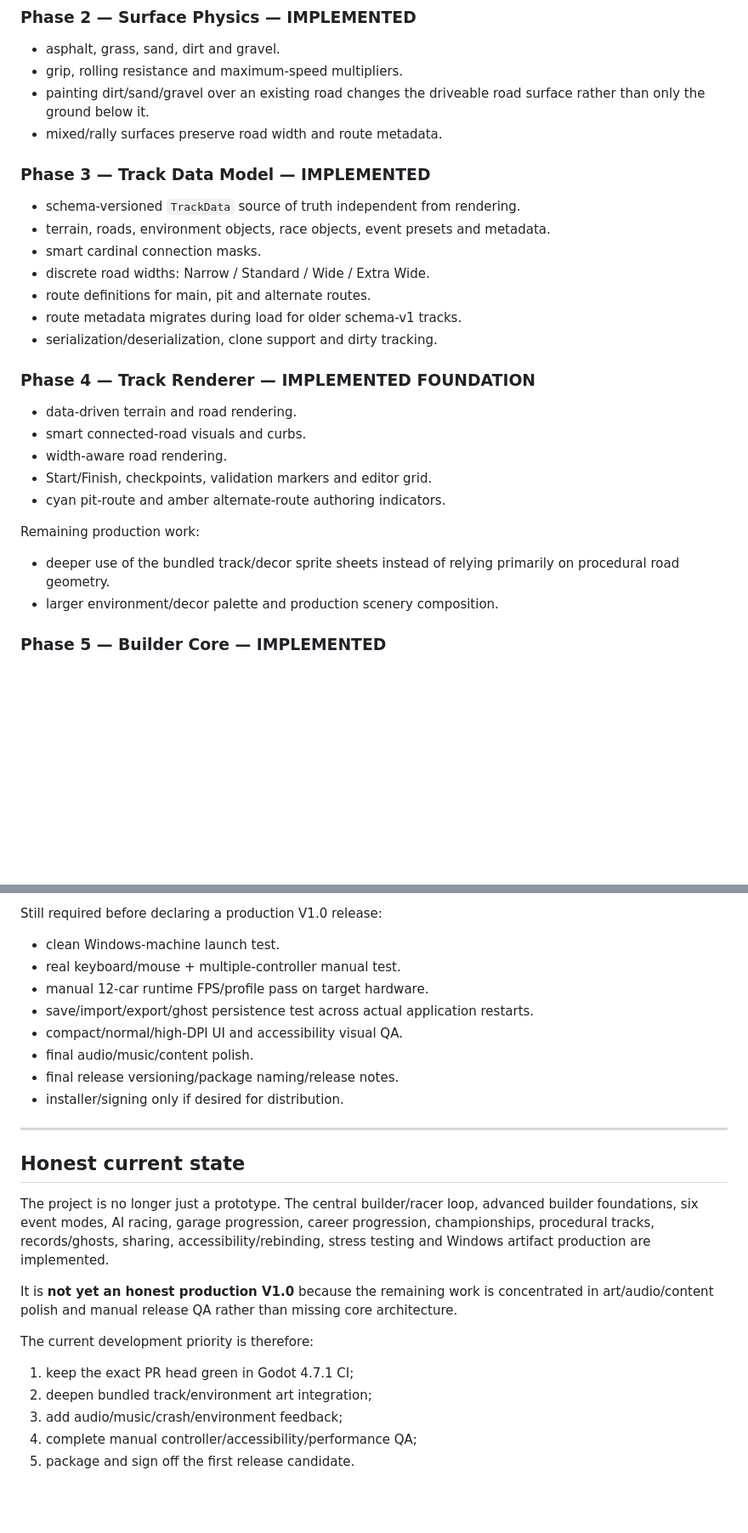
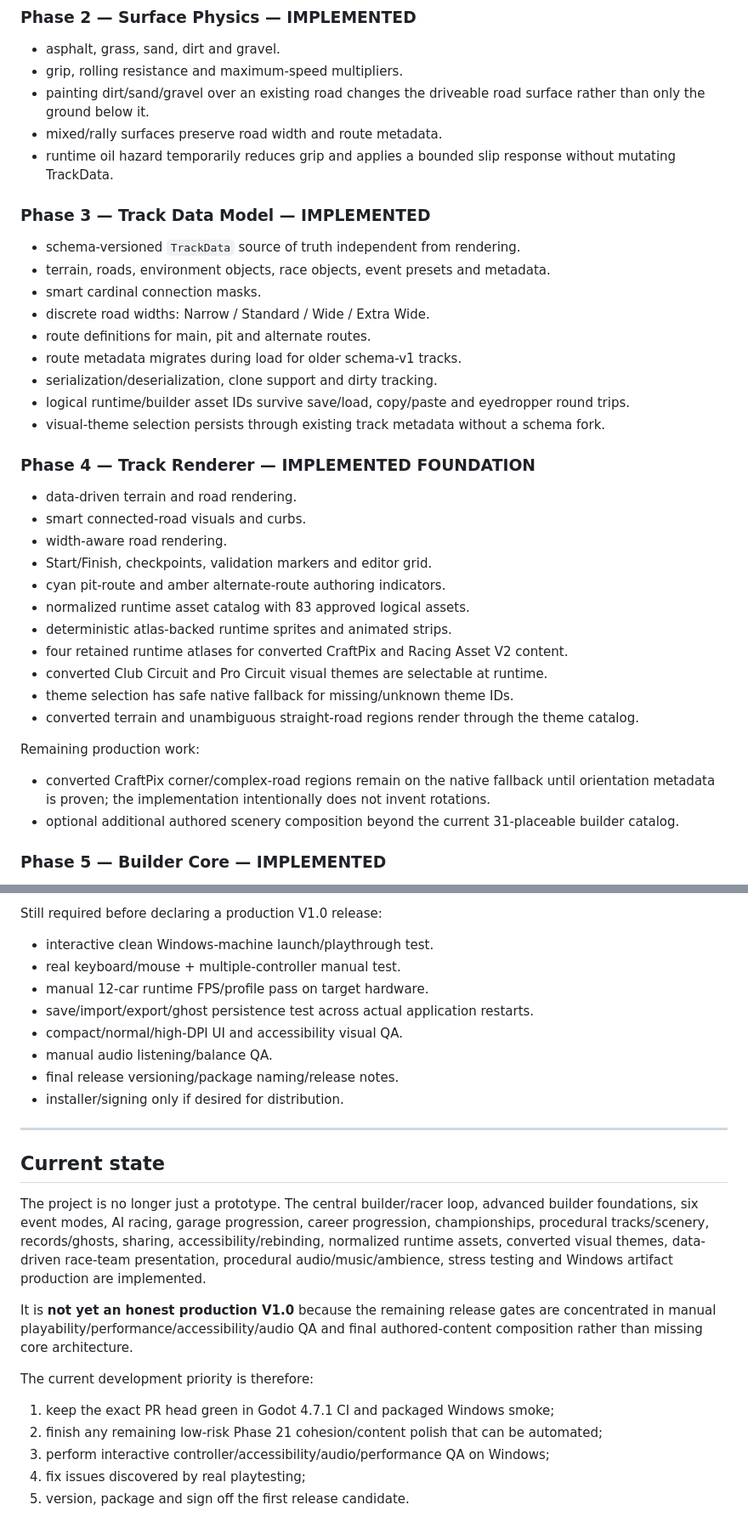
Before and after one commit to DocDamage/Pixel-Racer, a Markdown page: docs/IMPLEMENTATION_STATUS.md, 2 parts joined by grey strips. Shown at 85% size. Rendered like a GitHub page; blank space fills up the shorter version.

```diff
--- a/docs/IMPLEMENTATION_STATUS.md
+++ b/docs/IMPLEMENTATION_STATUS.md
@@ -38,6 +38,7 @@ The original Wheels in Pixels assets, browser files, manifests, and authored JS
 - grip, rolling resistance and maximum-speed multipliers.
 - painting dirt/sand/gravel over an existing road changes the driveable road surface rather than only the ground below it.
 - mixed/rally surfaces preserve road width and route metadata.
+- runtime oil hazard temporarily reduces grip and applies a bounded slip response without mutating TrackData.
 
 ### Phase 3 — Track Data Model — IMPLEMENTED
 - schema-versioned `TrackData` source of truth independent from rendering.
@@ -47,6 +48,8 @@ The original Wheels in Pixels assets, browser files, manifests, and authored JS
 - route definitions for main, pit and alternate routes.
 - route metadata migrates during load for older schema-v1 tracks.
 - serialization/deserialization, clone support and dirty tracking.
+- logical runtime/builder asset IDs survive save/load, copy/paste and eyedropper round trips.
+- visual-theme selection persists through existing track metadata without a schema fork.
 
 ### Phase 4 — Track Renderer — IMPLEMENTED FOUNDATION
 - data-driven terrain and road rendering.
@@ -54,10 +57,16 @@ The original Wheels in Pixels assets, browser files, manifests, and authored JS
 - width-aware road rendering.
 - Start/Finish, checkpoints, validation markers and editor grid.
 - cyan pit-route and amber alternate-route authoring indicators.
+- normalized runtime asset catalog with 83 approved logical assets.
+- deterministic atlas-backed runtime sprites and animated strips.
+- four retained runtime atlases for converted CraftPix and Racing Asset V2 content.
+- converted Club Circuit and Pro Circuit visual themes are selectable at runtime.
+- theme selection has safe native fallback for missing/unknown theme IDs.
+- converted terrain and unambiguous straight-road regions render through the theme catalog.
 
 Remaining production work:
-- deeper use of the bundled track/decor sprite sheets instead of relying primarily on procedural road geometry.
-- larger environment/decor palette and production scenery composition.
+- converted CraftPix corner/complex-road regions remain on the native fallback until orientation metadata is proven; the implementation intentionally does not invent rotations.
+- optional additional authored scenery composition beyond the current 31-placeable builder catalog.
 
 ### Phase 5 — Builder Core — IMPLEMENTED
 - builder camera and placement cursor.
@@ -299,26 +345,26 @@ Automated CI currently includes:
 
 Still required before declaring a production V1.0 release:
-- clean Windows-machine launch test.
+- interactive clean Windows-machine launch/playthrough test.
 - real keyboard/mouse + multiple-controller manual test.
 - manual 12-car runtime FPS/profile pass on target hardware.
 - save/import/export/ghost persistence test across actual application restarts.
 - compact/normal/high-DPI UI and accessibility visual QA.
-- final audio/music/content polish.
+- manual audio listening/balance QA.
 - final release versioning/package naming/release notes.
 - installer/signing only if desired for distribution.
 
 ---
 
-## Honest current state
+## Current state
 
-The project is no longer just a prototype. The central builder/racer loop, advanced builder foundations, six event modes, AI racing, garage progression, career progression, championships, procedural tracks, records/ghosts, sharing, accessibility/rebinding, stress testing and Windows artifact production are implemented.
+The project is no longer just a prototype. The central builder/racer loop, advanced builder foundations, six event modes, AI racing, garage progression, career progression, championships, procedural tracks/scenery, records/ghosts, sharing, accessibility/rebinding, normalized runtime assets, converted visual themes, data-driven race-team presentation, procedural audio/music/ambience, stress testing and Windows artifact production are implemented.
 
-It is **not yet an honest production V1.0** because the remaining work is concentrated in art/audio/content polish and manual release QA rather than missing core architecture.
+It is **not yet an honest production V1.0** because the remaining release gates are concentrated in manual playability/performance/accessibility/audio QA and final authored-content composition rather than missing core architecture.
 
 The current development priority is therefore:
 
-1. keep the exact PR head green in Godot 4.7.1 CI;
-2. deepen bundled track/environment art integration;
-3. add audio/music/crash/environment feedback;
-4. complete manual controller/accessibility/performance QA;
-5. package and sign off the first release candidate.
+1. keep the exact PR head green in Godot 4.7.1 CI and packaged Windows smoke;
+2. finish any remaining low-risk Phase 21 cohesion/content polish that can be automated;
+3. perform interactive controller/accessibility/audio/performance QA on Windows;
+4. fix issues discovered by real playtesting;
+5. version, package and sign off the first release candidate.
```
Also changed, not shown: other parts of docs/IMPLEMENTATION_STATUS.md (+59 -22 lines).
